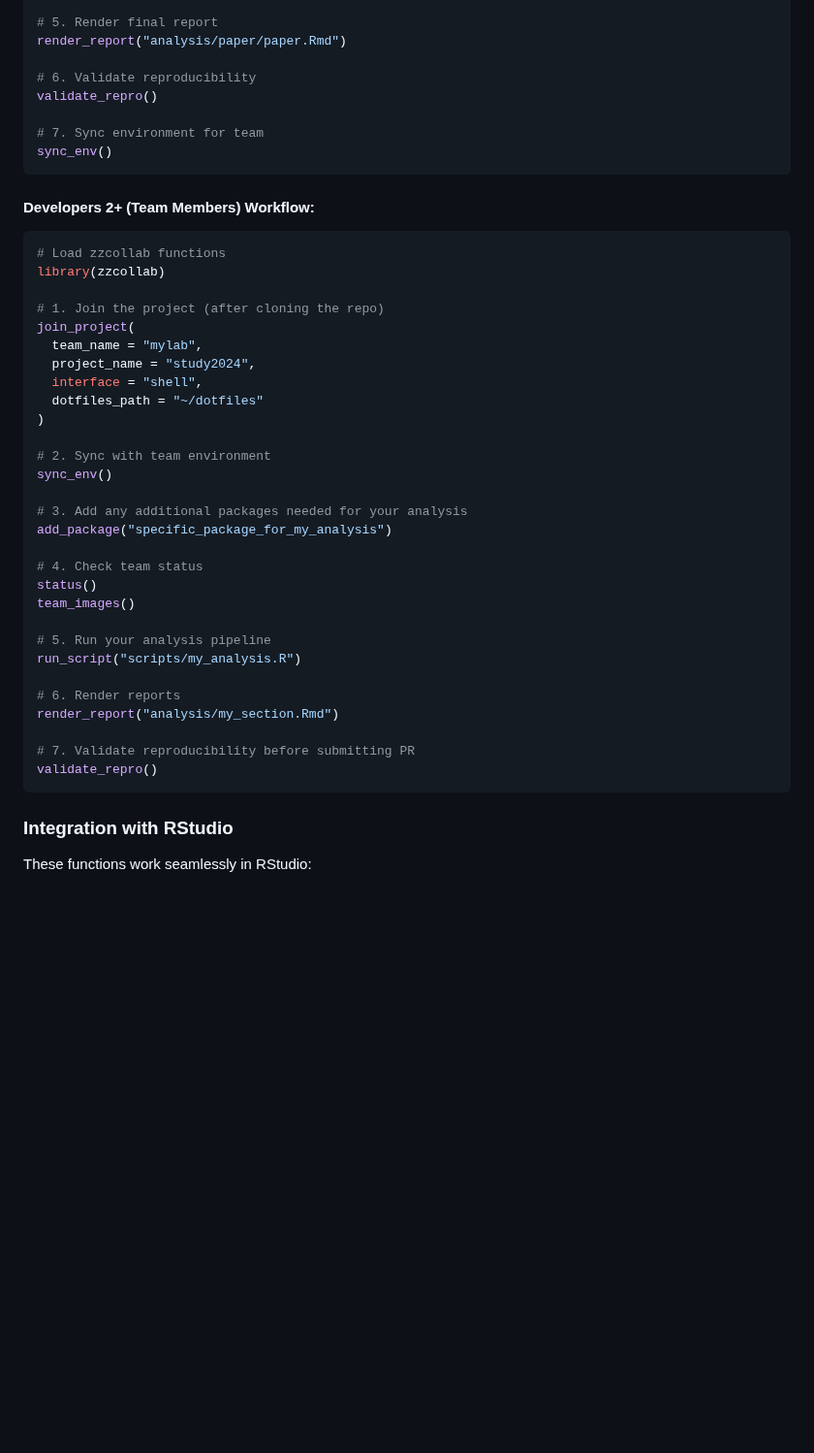
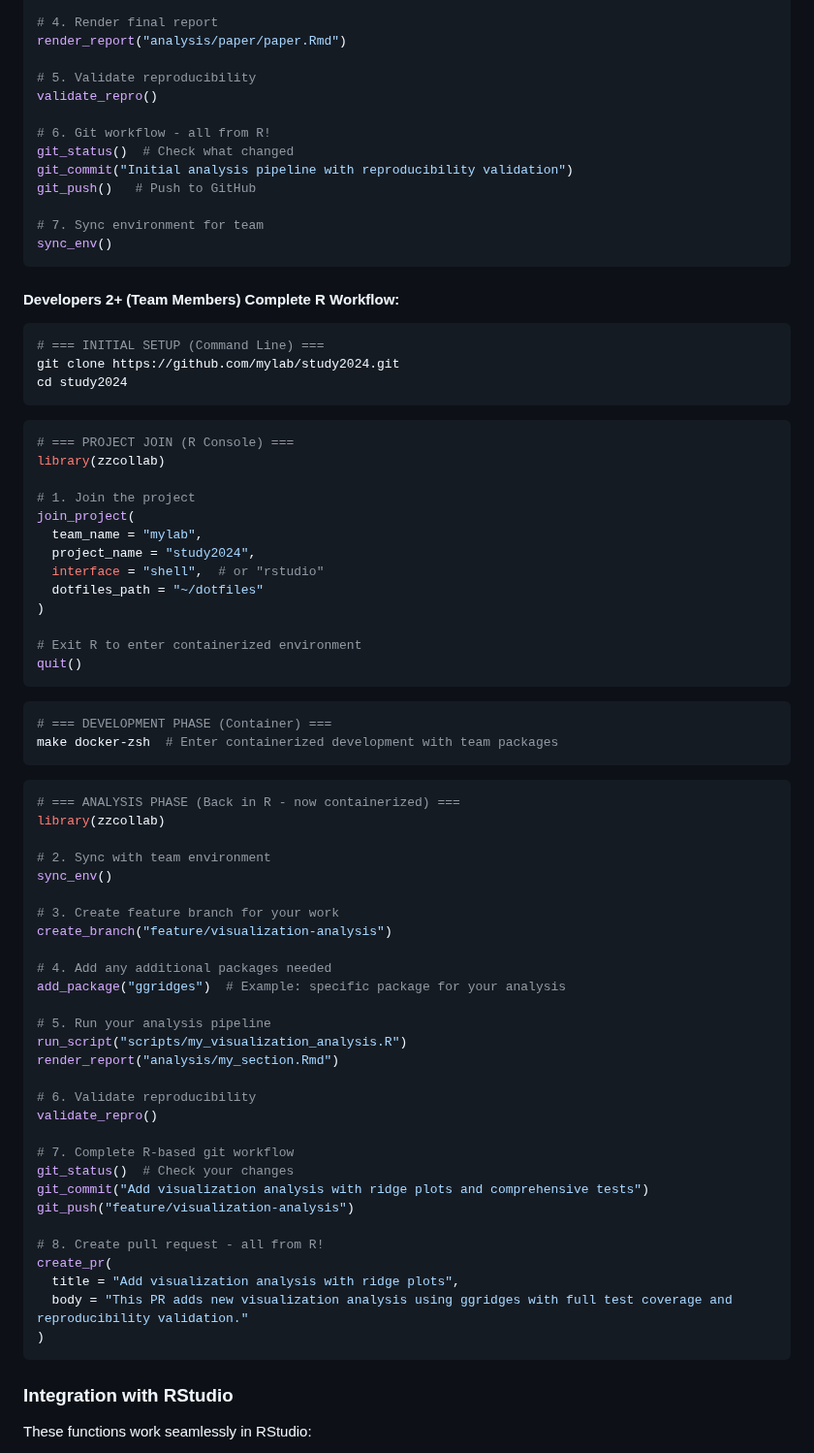
Before and after one commit to rgt47/zzcollab, a Markdown page: ZZCOLLAB_USER_GUIDE.md, the part around one of its changes. Shown at 97% size. GitHub-like rendering; blank space fills up the shorter version.

````diff
--- a/ZZCOLLAB_USER_GUIDE.md
+++ b/ZZCOLLAB_USER_GUIDE.md
@@ -587,48 +641,80 @@ run_script("scripts/01_data_import.R")
 run_script("scripts/02_data_analysis.R")
 run_script("scripts/03_visualization.R")
 
-# 5. Render final report
+# 4. Render final report
 render_report("analysis/paper/paper.Rmd")
 
-# 6. Validate reproducibility
+# 5. Validate reproducibility
 validate_repro()
+
+# 6. Git workflow - all from R!
+git_status()  # Check what changed
+git_commit("Initial analysis pipeline with reproducibility validation")
+git_push()   # Push to GitHub
 
 # 7. Sync environment for team
 sync_env()
 ```
 
-#### **Developers 2+ (Team Members) Workflow:**
+#### **Developers 2+ (Team Members) Complete R Workflow:**
+
+```bash
+# === INITIAL SETUP (Command Line) ===
+git clone https://github.com/mylab/study2024.git
+cd study2024
+```
 
 ```r
-# Load zzcollab functions
+# === PROJECT JOIN (R Console) ===
 library(zzcollab)
 
-# 1. Join the project (after cloning the repo)
+# 1. Join the project
 join_project(
   team_name = "mylab",
   project_name = "study2024",
-  interface = "shell",
+  interface = "shell",  # or "rstudio"
   dotfiles_path = "~/dotfiles"
 )
+
+# Exit R to enter containerized environment
+quit()
+```
+
+```bash
+# === DEVELOPMENT PHASE (Container) ===
+make docker-zsh  # Enter containerized development with team packages
+```
+
+```r
+# === ANALYSIS PHASE (Back in R - now containerized) ===
+library(zzcollab)
 
 # 2. Sync with team environment
 sync_env()
 
-# 3. Add any additional packages needed for your analysis
-add_package("specific_package_for_my_analysis")
+# 3. Create feature branch for your work
+create_branch("feature/visualization-analysis")
 
-# 4. Check team status
-status()
-team_images()
+# 4. Add any additional packages needed
+add_package("ggridges")  # Example: specific package for your analysis
 
 # 5. Run your analysis pipeline
-run_script("scripts/my_analysis.R")
-
-# 6. Render reports
+run_script("scripts/my_visualization_analysis.R")
 render_report("analysis/my_section.Rmd")
 
-# 7. Validate reproducibility before submitting PR
+# 6. Validate reproducibility
 validate_repro()
+
+# 7. Complete R-based git workflow
+git_status()  # Check your changes
+git_commit("Add visualization analysis with ridge plots and comprehensive tests")
+git_push("feature/visualization-analysis")
+
+# 8. Create pull request - all from R!
+create_pr(
+  title = "Add visualization analysis with ridge plots",
+  body = "This PR adds new visualization analysis using ggridges with full test coverage and reproducibility validation."
+)
 ```
 
 ### Integration with RStudio
````
Also changed, not shown: other parts of ZZCOLLAB_USER_GUIDE.md (+66 -12 lines).
